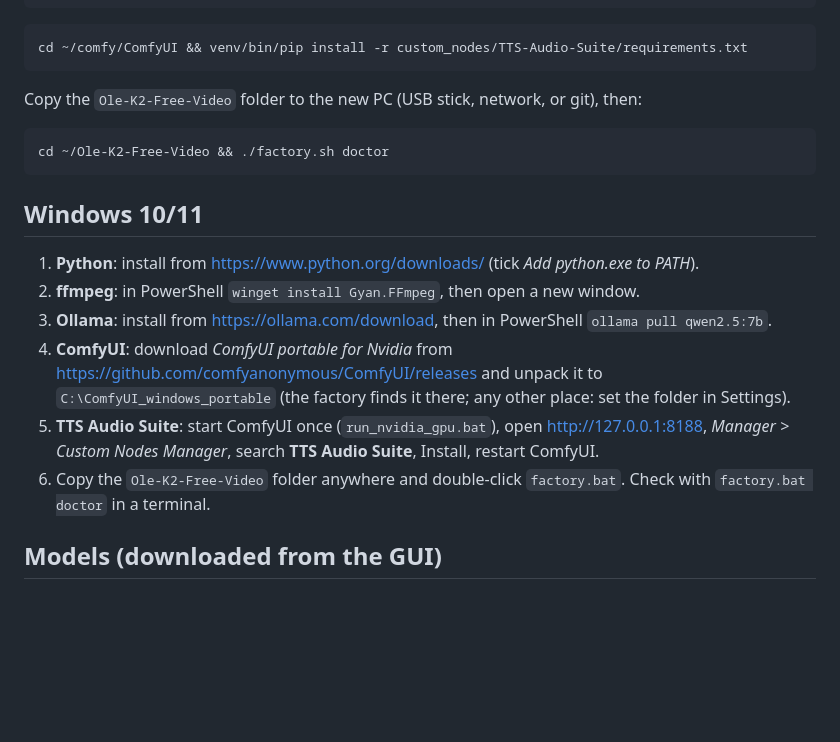
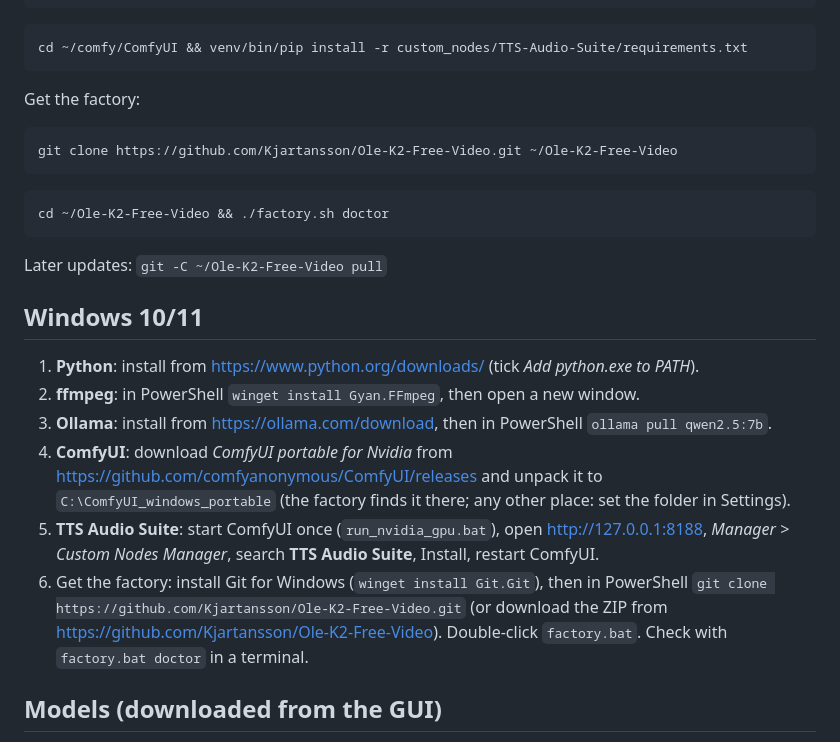
Before and after one commit to Kjartansson/Ole-K2-Free-Video, a Markdown page: INSTALL.md, the part around the change. Rendered like a GitHub page; blank space fills up the shorter version.

Commit message:
INSTALL: get the factory with git clone from GitHub
Co-Authored-By: Claude Opus 5.5 <noreply@anthropic.com>

````diff
--- a/INSTALL.md
+++ b/INSTALL.md
@@ -47,11 +47,17 @@ cd ~/comfy/ComfyUI/custom_nodes && git clone https://github.com/ltdrdata/ComfyUI
 cd ~/comfy/ComfyUI && venv/bin/pip install -r custom_nodes/TTS-Audio-Suite/requirements.txt
 ```
 
-Copy the `Ole-K2-Free-Video` folder to the new PC (USB stick, network, or git), then:
+Get the factory:
+
+```bash
+git clone https://github.com/Kjartansson/Ole-K2-Free-Video.git ~/Ole-K2-Free-Video
+```
 
 ```bash
 cd ~/Ole-K2-Free-Video && ./factory.sh doctor
 ```
+
+Later updates: `git -C ~/Ole-K2-Free-Video pull`
 
 ## Windows 10/11
 
@@ -64,7 +70,9 @@ cd ~/Ole-K2-Free-Video && ./factory.sh doctor
    Settings).
 5. **TTS Audio Suite**: start ComfyUI once (`run_nvidia_gpu.bat`), open http://127.0.0.1:8188,
    *Manager > Custom Nodes Manager*, search **TTS Audio Suite**, Install, restart ComfyUI.
-6. Copy the `Ole-K2-Free-Video` folder anywhere and double-click `factory.bat`.
+6. Get the factory: install Git for Windows (`winget install Git.Git`), then in PowerShell
+   `git clone https://github.com/Kjartansson/Ole-K2-Free-Video.git` (or download the ZIP from
+   https://github.com/Kjartansson/Ole-K2-Free-Video). Double-click `factory.bat`.
    Check with `factory.bat doctor` in a terminal.
 
 ## Models (downloaded from the GUI)
````
